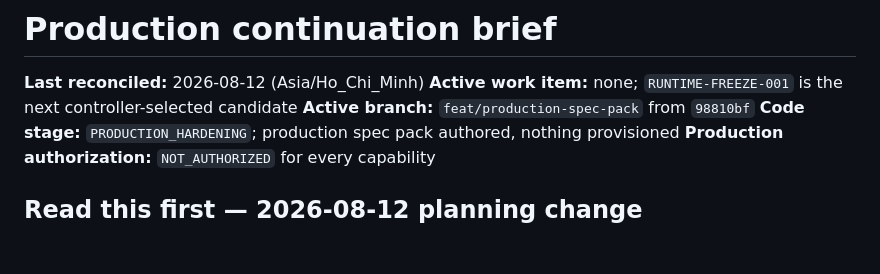
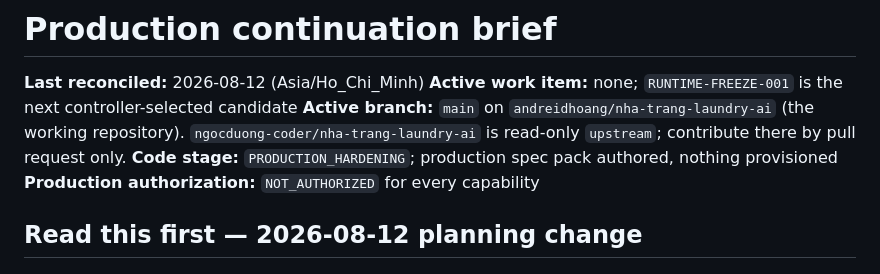
Before and after one commit to andreidhoang/nha-trang-laundry-ai, a Markdown page: context/PROJECT_CONTINUATION.md, the part around the change. Drawn GitHub-style; blank space fills up the shorter version.

Commit message:
docs: record andreidhoang/main as the working repository
Work now happens on this fork's main. ngocduong-coder remains read-only
upstream, reachable by pull request only.

Co-Authored-By: Claude Opus 5 (1M context) <noreply@anthropic.com>
Claude-Session: https://claude.ai/code/session_01Wnks9tqAiVv3V1xmH2zkYG

```diff
--- a/context/PROJECT_CONTINUATION.md
+++ b/context/PROJECT_CONTINUATION.md
@@ -2,7 +2,8 @@
 
 **Last reconciled:** 2026-08-12 (Asia/Ho_Chi_Minh)
 **Active work item:** none; `RUNTIME-FREEZE-001` is the next controller-selected candidate
-**Active branch:** `feat/production-spec-pack` from `98810bf`
+**Active branch:** `main` on `andreidhoang/nha-trang-laundry-ai` (the working repository).
+`ngocduong-coder/nha-trang-laundry-ai` is read-only `upstream`; contribute there by pull request only.
 **Code stage:** `PRODUCTION_HARDENING`; production spec pack authored, nothing provisioned
 **Production authorization:** `NOT_AUTHORIZED` for every capability
 
```
